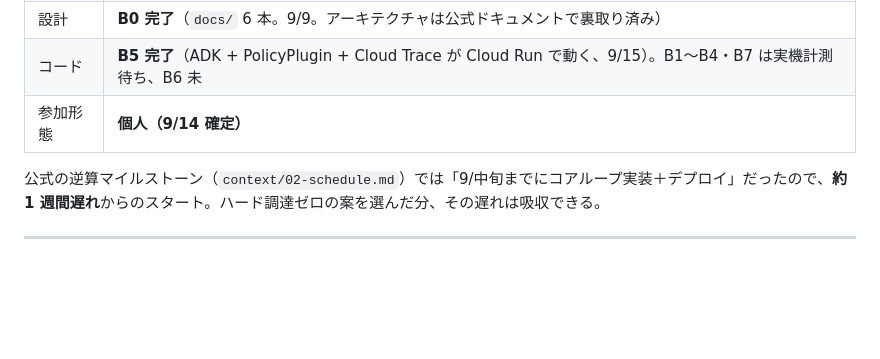
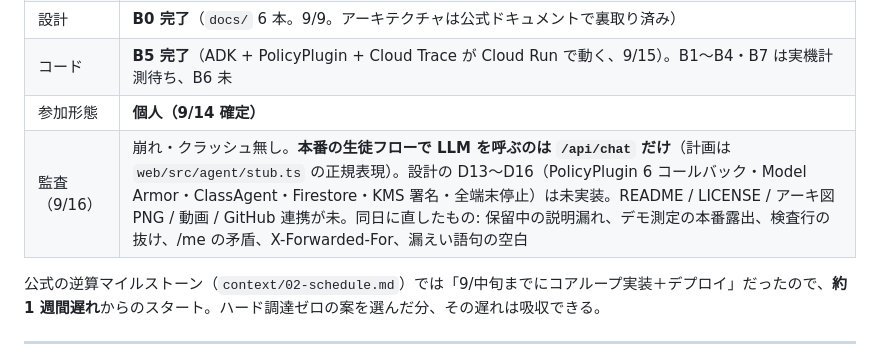
Before and after one commit to nvidia9875/phonelab, a Markdown page: flow.md, the part around the change. Rendered like a GitHub page; blank space fills up the shorter version.

```diff
--- a/flow.md
+++ b/flow.md
@@ -22,6 +22,7 @@
 | 設計 | **B0 完了**（`docs/` 6 本。9/9。アーキテクチャは公式ドキュメントで裏取り済み） |
 | コード | **B5 完了**（ADK + PolicyPlugin + Cloud Trace が Cloud Run で動く、9/15）。B1〜B4・B7 は実機計測待ち、B6 未 |
 | 参加形態 | **個人（9/14 確定）** |
+| 監査（9/16） | 崩れ・クラッシュ無し。**本番の生徒フローで LLM を呼ぶのは `/api/chat` だけ**（計画は `web/src/agent/stub.ts` の正規表現）。設計の D13〜D16（PolicyPlugin 6 コールバック・Model Armor・ClassAgent・Firestore・KMS 署名・全端末停止）は未実装。README / LICENSE / アーキ図 PNG / 動画 / GitHub 連携が未。同日に直したもの: 保留中の説明漏れ、デモ測定の本番露出、検査行の抜け、/me の矛盾、X-Forwarded-For、漏えい語句の空白 |
 
 公式の逆算マイルストーン（`context/02-schedule.md`）では「9/中旬までにコアループ実装＋デプロイ」だったので、**約 1 週間遅れ**からのスタート。ハード調達ゼロの案を選んだ分、その遅れは吸収できる。
 
```
Also changed, not shown: docs/policy.md (+2 -1 lines), docs/ux-flow.md (+1 -1 lines).
